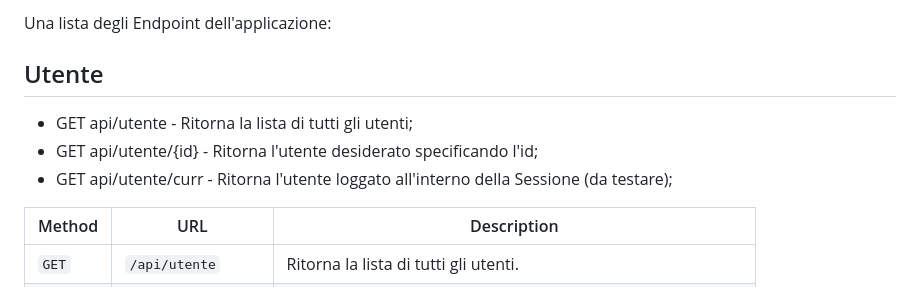
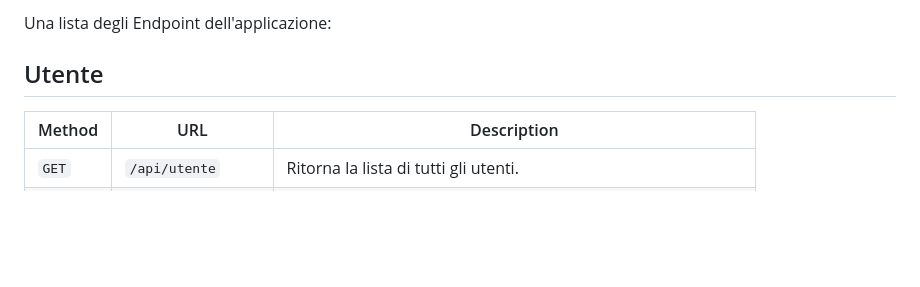
Before and after one commit to samevrad/tgcShop, a Markdown page: README.md, the part around the change. Rendered like a GitHub page; blank space fills up the shorter version.

Commit message:
Update README -n'atavot

```diff
--- a/README.md
+++ b/README.md
@@ -82,10 +82,6 @@ Restituisce dati formattati per il client (ad esempio, una risposta JSON o HTML)
 Una lista degli Endpoint dell'applicazione:
 
 ## Utente
-* GET api/utente - Ritorna la lista di tutti gli utenti;
-* GET api/utente/{id} - Ritorna l'utente desiderato specificando l'id;
-* GET api/utente/curr - Ritorna l'utente loggato all'interno della Sessione (da testare);
-
 | Method   | URL                                      | Description                              |
 | -------- | ---------------------------------------- | ---------------------------------------- |
 | `GET`    | `/api/utente`                            | Ritorna la lista di tutti gli utenti.    |
```
